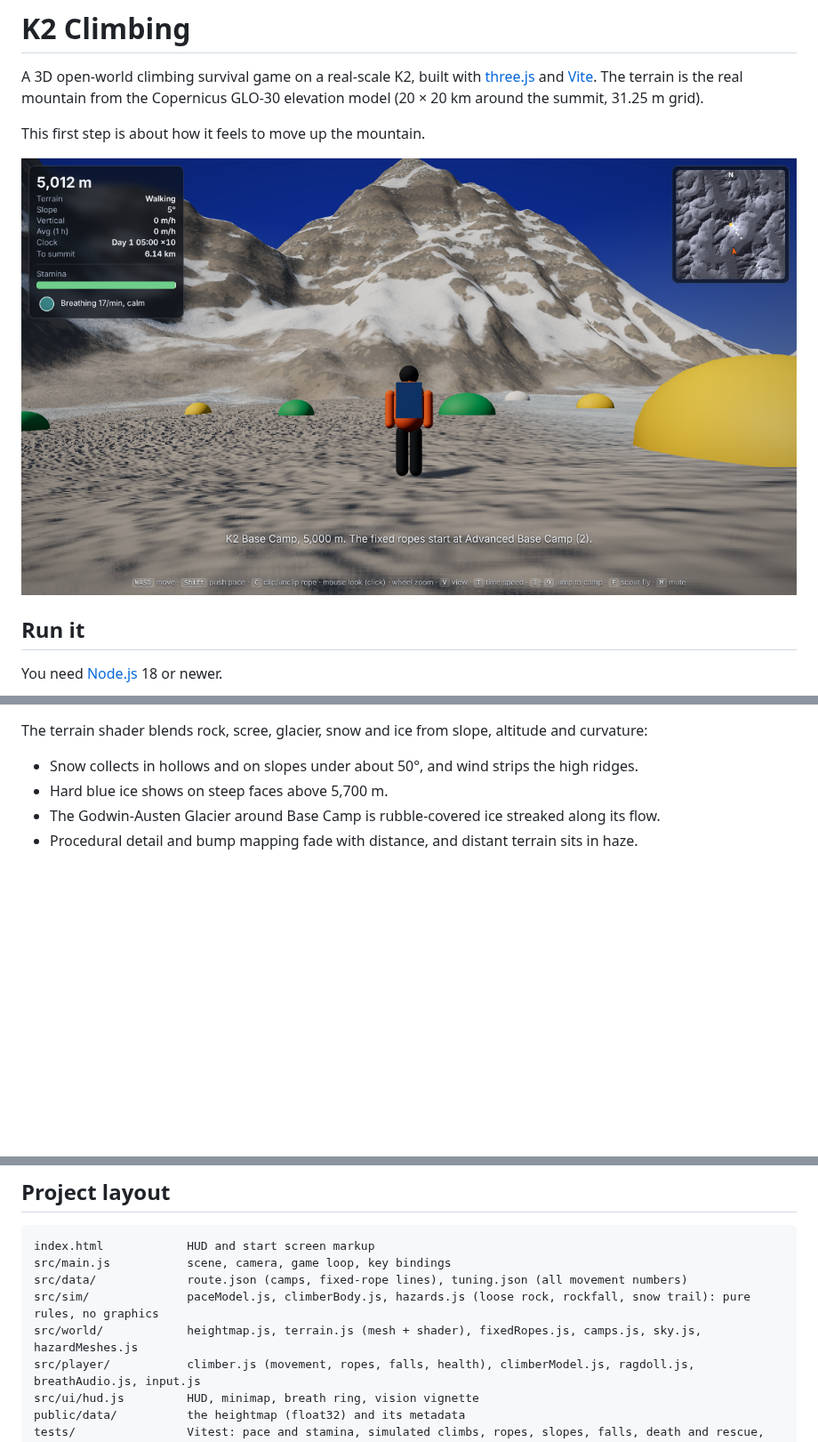
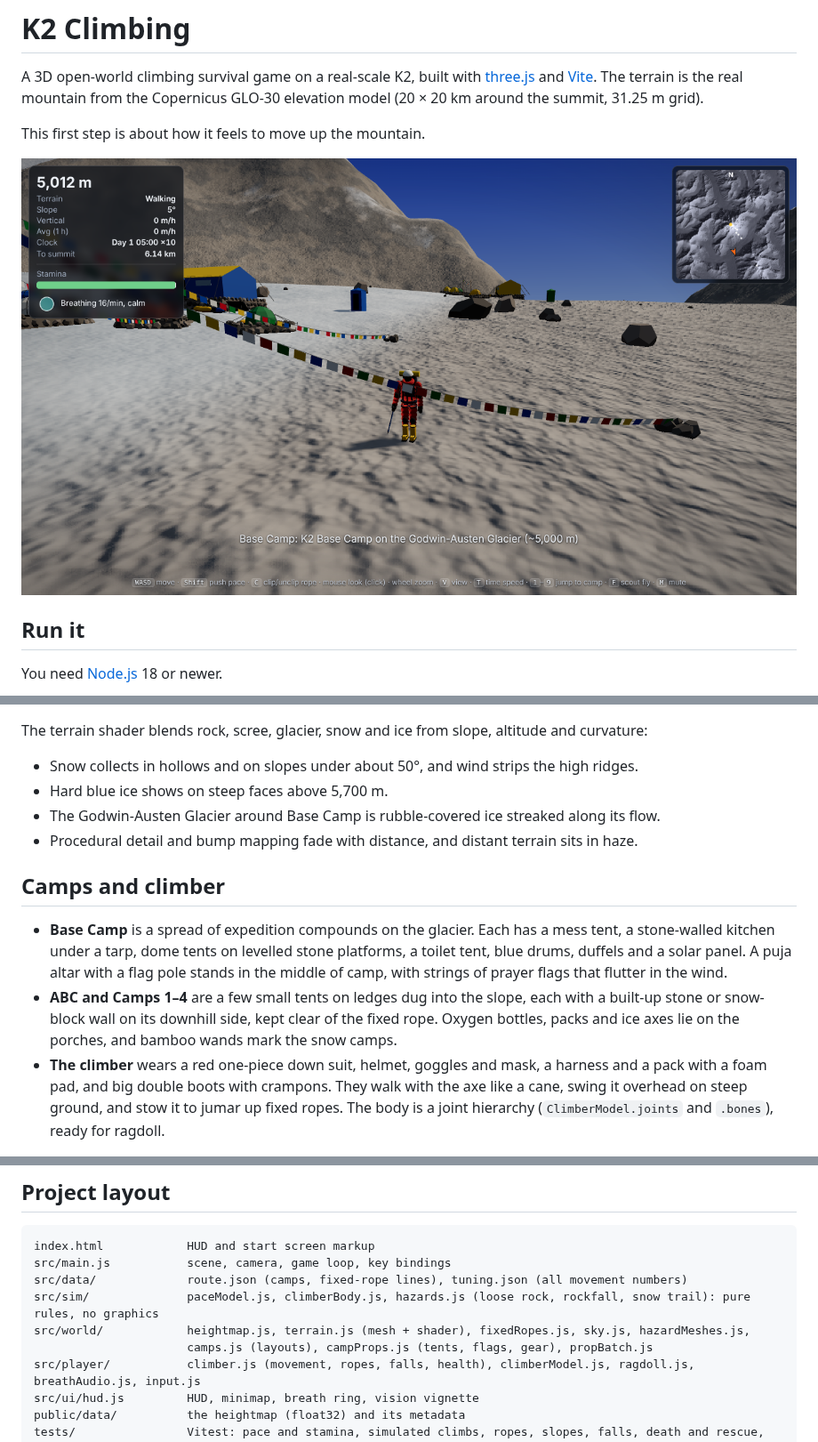
Before and after one commit to ruisbasement-code/k2, a Markdown page: README.md, 3 parts joined by grey strips. Shown at 89% size. GitHub-like rendering; pictures changed too: docs/screenshots/base-camp.png; blank space fills up the shorter version.

```diff
--- a/README.md
+++ b/README.md
@@ -173,3 +173,18 @@ and curvature:
 - The Godwin-Austen Glacier around Base Camp is rubble-covered ice streaked along its flow.
 - Procedural detail and bump mapping fade with distance, and distant terrain sits in haze.
 
+## Camps and climber
+
+- **Base Camp** is a spread of expedition compounds on the glacier. Each has a mess
+  tent, a stone-walled kitchen under a tarp, dome tents on levelled stone platforms,
+  a toilet tent, blue drums, duffels and a solar panel. A puja altar with a flag pole
+  stands in the middle of camp, with strings of prayer flags that flutter in the wind.
+- **ABC and Camps 1–4** are a few small tents on ledges dug into the slope, each with a
+  built-up stone or snow-block wall on its downhill side, kept clear of the fixed rope.
+  Oxygen bottles, packs and ice axes lie on the porches, and bamboo wands mark the
+  snow camps.
+- **The climber** wears a red one-piece down suit, helmet, goggles and mask, a harness
+  and a pack with a foam pad, and big double boots with crampons. They walk with the axe
+  like a cane, swing it overhead on steep ground, and stow it to jumar up fixed ropes.
+  The body is a joint hierarchy (`ClimberModel.joints` and `.bones`), ready for ragdoll.
+
@@ -180,7 +197,8 @@ index.html            HUD and start screen markup
 src/main.js           scene, camera, game loop, key bindings
 src/data/             route.json (camps, fixed-rope lines), tuning.json (all movement numbers)
 src/sim/              paceModel.js, climberBody.js, hazards.js (loose rock, rockfall, snow trail): pure rules, no graphics
-src/world/            heightmap.js, terrain.js (mesh + shader), fixedRopes.js, camps.js, sky.js, hazardMeshes.js
+src/world/            heightmap.js, terrain.js (mesh + shader), fixedRopes.js, sky.js, hazardMeshes.js,
+                      camps.js (layouts), campProps.js (tents, flags, gear), propBatch.js
 src/player/           climber.js (movement, ropes, falls, health), climberModel.js, ragdoll.js, breathAudio.js, input.js
 src/ui/hud.js         HUD, minimap, breath ring, vision vignette
 public/data/          the heightmap (float32) and its metadata
```
Also changed, not shown: other parts of README.md (+2 -0 lines), docs/screenshots/base-camp-above.png (added), docs/screenshots/camp-3.png (added), docs/screenshots/camp-4.png, 6 other files.
